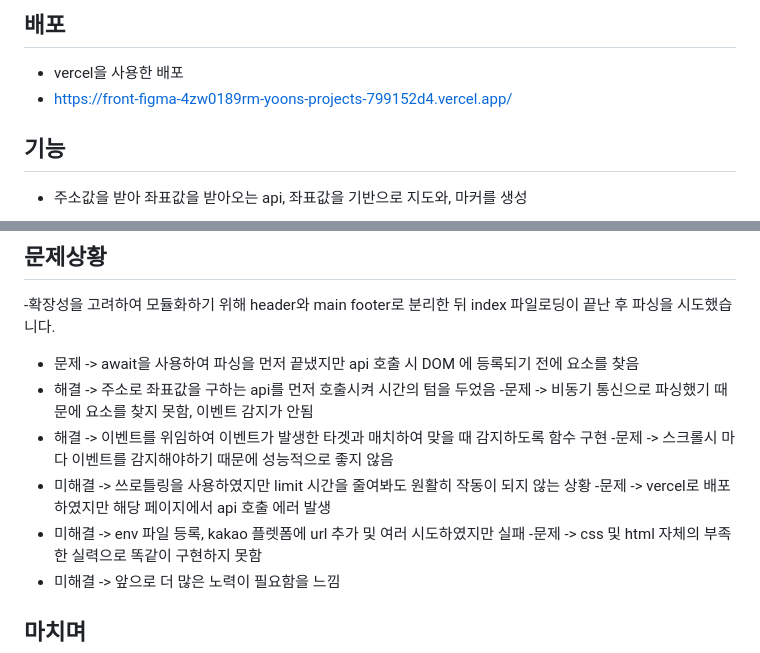
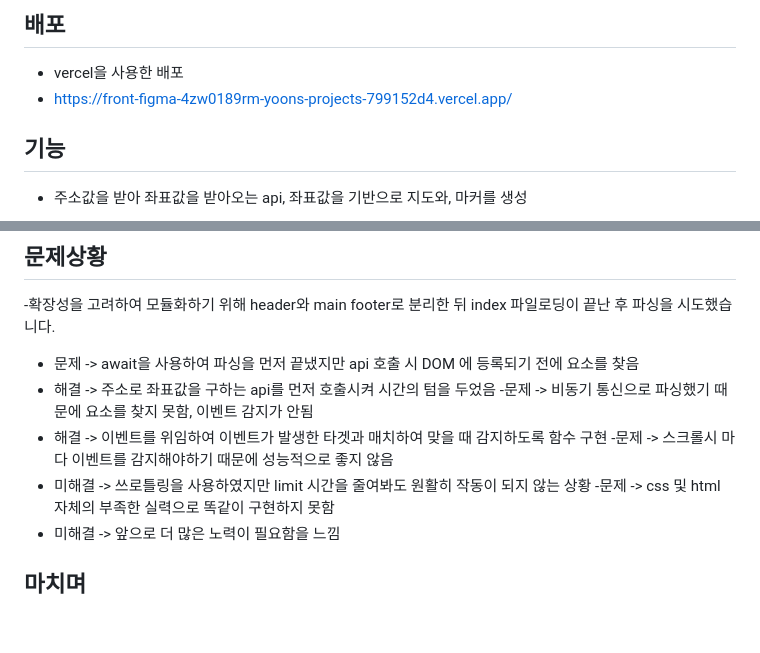
Before and after one commit to afteryoon/fornt_figma, a Markdown page: README.md, 2 parts joined by grey strips. Drawn GitHub-style; blank space fills up the shorter version.

```diff
--- a/README.md
+++ b/README.md
@@ -24,7 +24,7 @@
 
 ## 배포
 - vercel을 사용한 배포
-- https://front-figma-4zw0189rm-yoons-projects-799152d4.vercel.app/
+- [https://front-figma-4zw0189rm-yoons-projects-799152d4.vercel.app/](https://front-figma-pi.vercel.app/)
 
 ## 기능
 - 주소값을 받아 좌표값을 받아오는 api, 좌표값을 기반으로 지도와, 마커를 생성
@@ -84,8 +84,6 @@
  - 해결 -> 이벤트를 위임하여 이벤트가 발생한 타겟과 매치하여 맞을 때 감지하도록 함수 구현
 -문제 -> 스크롤시 마다 이벤트를 감지해야하기 때문에 성능적으로 좋지 않음
  - 미해결 ->  쓰로틀링을 사용하였지만 limit 시간을 줄여봐도 원활히 작동이 되지 않는 상황
--문제 -> vercel로 배포 하였지만 해당 페이지에서 api 호출 에러 발생
--   미해결 -> env 파일 등록, kakao 플렛폼에 url 추가 및 여러 시도하였지만 실패
 -문제 -> css 및 html 자체의 부족한 실력으로 똑같이 구현하지 못함
  - 미해결 -> 앞으로 더 많은 노력이 필요함을 느낌
 
```
